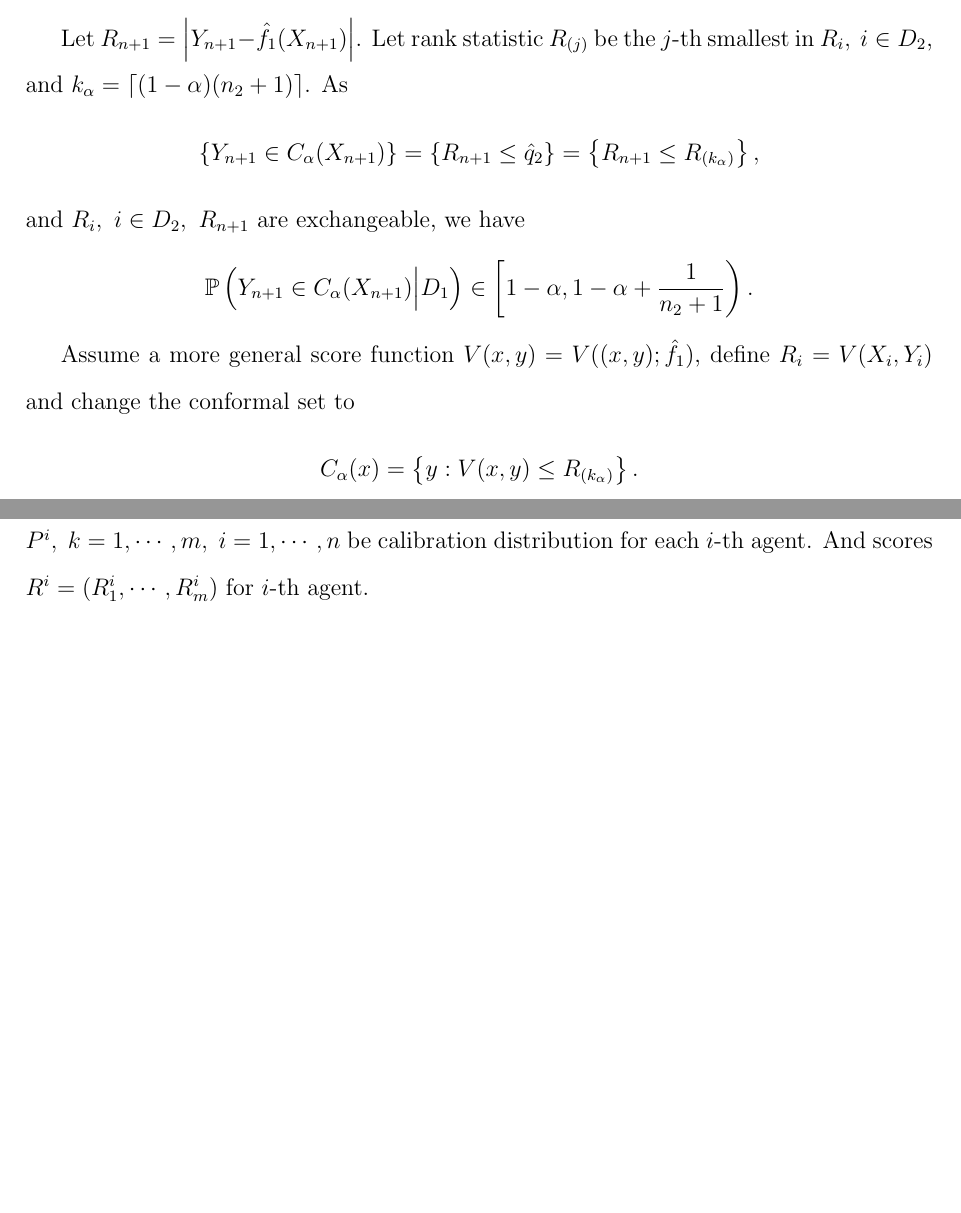
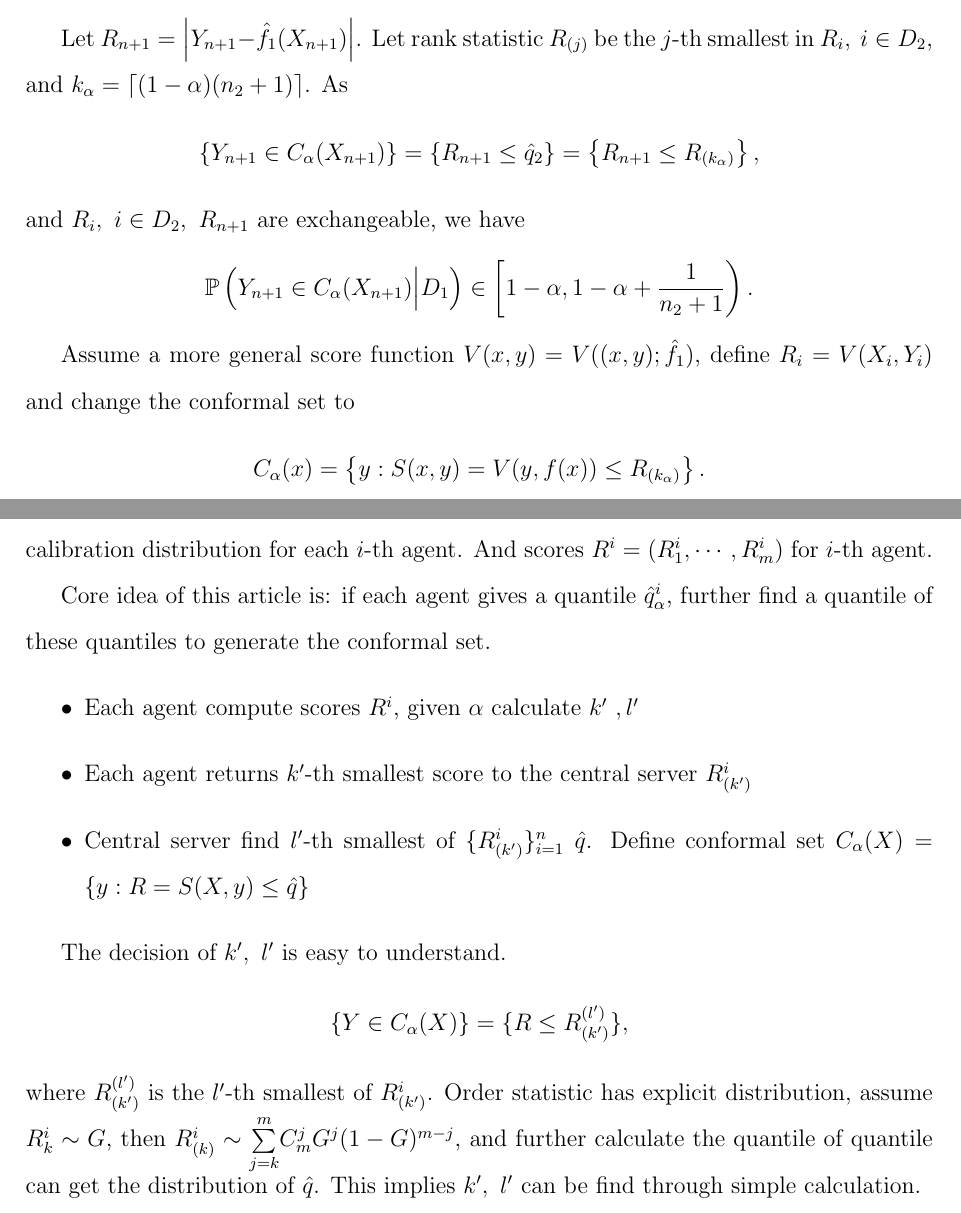
Before and after one commit to OswinMin/CoopFolderStat, a LaTeX document (Notes/Federated Conformal Prediction/General/1.tex): two parts of pages 2 and 7 of 8, joined at a grey line, cut so that both start at the same text, the shorter picture padded with empty space. Compiled offline with pdfLaTeX.

Commit message:
添加Federated Article3，并更新localized, nonexchangeable CP各几篇

```diff
--- a/Notes/Federated Conformal Prediction/General/1.tex
+++ b/Notes/Federated Conformal Prediction/General/1.tex
@@ -105,7 +105,7 @@
 
     Assume a more general score function $V(x,y)=V((x,y);\hat{f}_1)$, define $R_i=V(X_i,Y_i)$ and change the conformal set to
     \begin{equation*}
-        C_\alpha(x)=\left\{ y:V(x,y)\leq R_{(k_\alpha)} \right\}.
+        C_\alpha(x)=\left\{ y:S(x,y)=V(y,f(x))\leq R_{(k_\alpha)} \right\}.
     \end{equation*}
 
 
@@ -240,7 +240,24 @@
 
 \section{Federated Conformal Prediction Article3}
     One-Shot Federated Conformal Prediction\cite{humbert2023one}
+
+
     Still assume a similar setting, data $(X_k^i,Y_k^i)\sim P^i,\ k=1,\cdots,m,\ i=1,\cdots,n$ be calibration distribution for each $i$-th agent. And scores $R^i=(R_1^i,\cdots,R_m^i)$ for $i$-th agent.
+
+
+    Core idea of this article is: if each agent gives a quantile $\hat{q}_\alpha^i$, further find a quantile of these quantiles to generate the conformal set.
+    \begin{itemize}
+        \item Each agent compute scores $R^i$, given $\alpha$ calculate $k'\ ,l'$
+        \item Each agent returns $k'$-th smallest score to the central server $R_{(k')}^i$
+        \item Central server find $l'$-th smallest of $\{R_{(k')}^i\}_{i=1}^n$ $\hat{q}$. Define conformal set $C_\alpha(X)=\left\{ y:R=S(X,y)\leq\hat{q} \right\}$
+    \end{itemize}
+
+
+    The decision of $k',\ l'$ is easy to understand.
+    \begin{equation*}
+        \{Y\in C_\alpha(X)\}=\{R\leq R_{(k')}^{(l')}\},
+    \end{equation*}
+    where $R_{(k')}^{(l')}$ is the $l'$-th smallest of $R_{(k')}^i$. Order statistic has explicit distribution, assume $R_k^i\sim G$, then $R_{(k)}^i\sim \overset{m}{\underset{j=k}\sum}C_m^jG^j(1-G)^{m-j}$, and further calculate the quantile of quantile can get the distribution of $\hat{q}$. This implies $k',\ l'$ can be find through simple calculation.
 \newpage
 \bibliographystyle{plain}
 \bibliography{ref}
```
Also changed, not shown: Articles/Conformal Prediction/Localized CP/Conformal prediction with local weights randomization enables local guarantees.pdf (added), Articles/Conformal Prediction/Localized CP/Conformalized quantile regression.pdf (added), Articles/Conformal Prediction/Localized CP/Localized conformal prediction A generalized inference framework for conformal prediction.pdf (added), Articles/Federated Conformal Prediction/Distribution-Free Federated Learning with Conformal Predictions.pdf (added), Notes/Federated Conformal Prediction/General/1.pdf, Notes/Federated Conformal Prediction/General/1.tex (2 more changed lines), 4 other files.
